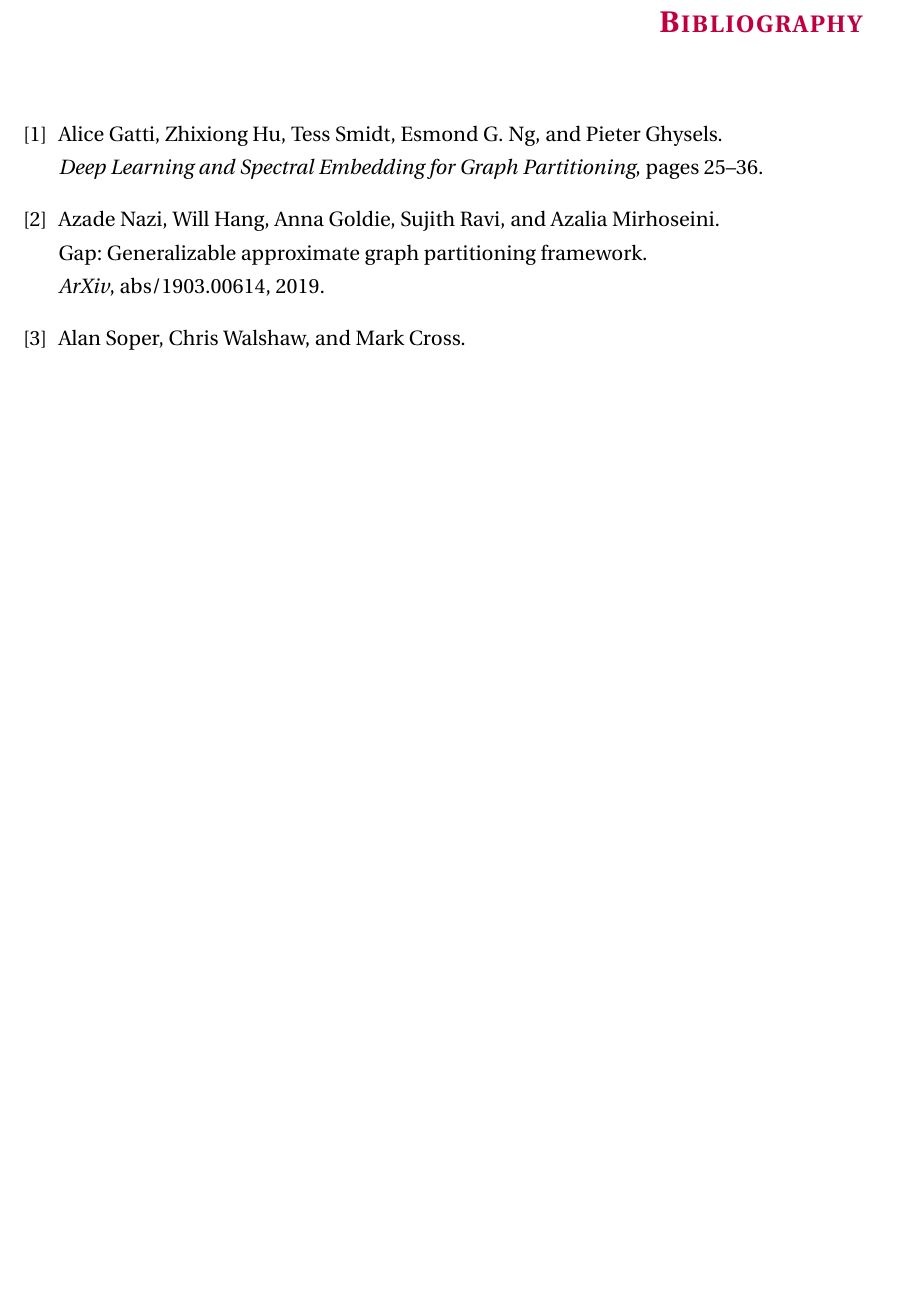
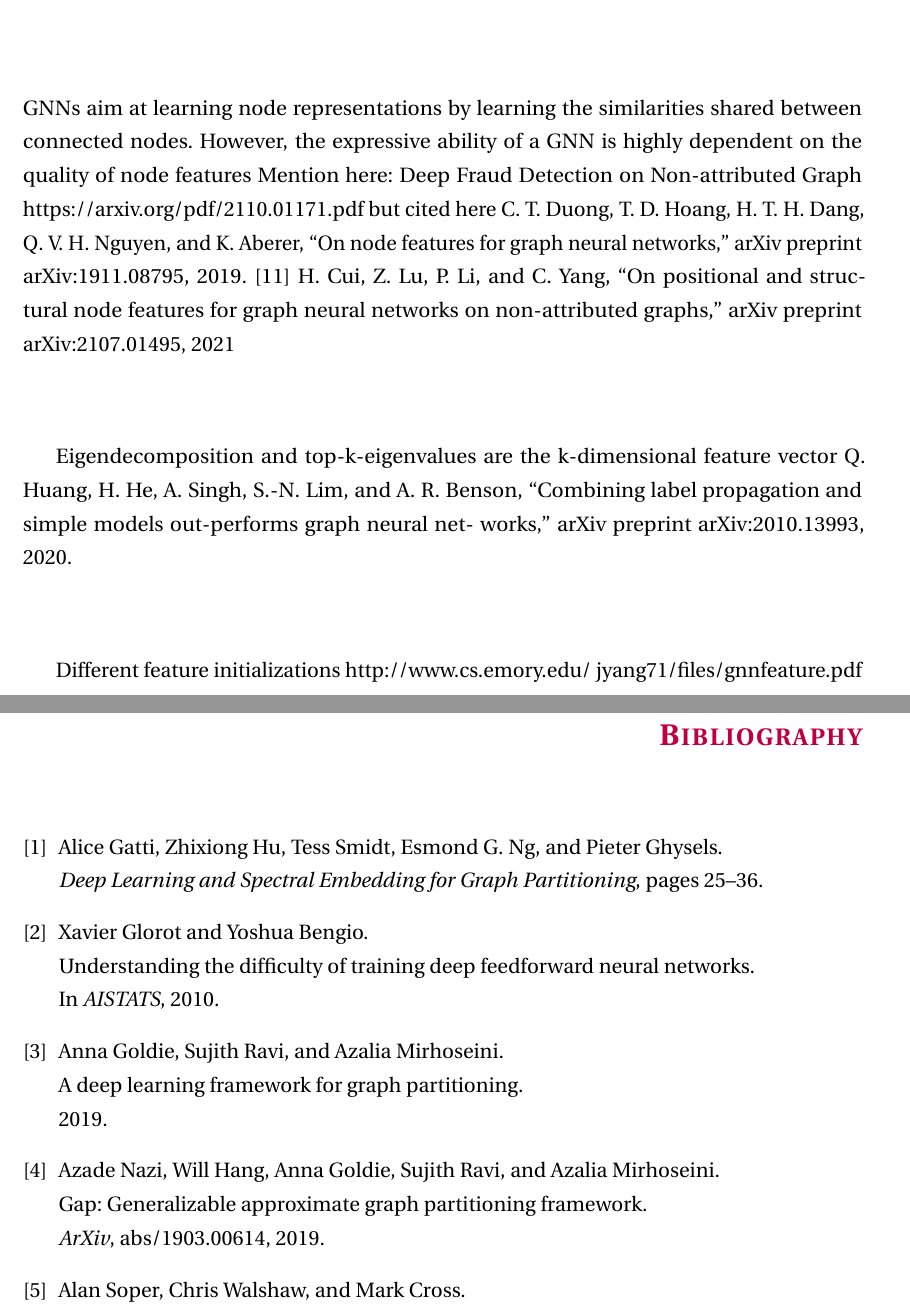
Before and after one commit to crispu93/master_thesis_document, a LaTeX thesis (Templete tesis doctorado/memoirthesis.tex, which reads Templete tesis doctorado/chapters/chapter03/chap03.tex, Templete tesis doctorado/references.bib): part of page 29 of 30 before the commit and two parts of pages 23 and 31 of 32 after it, the two joined at a grey line, cut at the place of the change, the shorter picture padded with empty space. The pictures show the PDF file Templete tesis doctorado/memoirthesis.pdf that the author committed with the source.

Commit message:
Added partitioning module image and completed GAP chapter info

```diff
--- a/Templete tesis doctorado/chapters/chapter03/chap03.tex
+++ b/Templete tesis doctorado/chapters/chapter03/chap03.tex
@@ -4,3 +4,28 @@
 \let\textcircled=\pgftextcircled
 \chapter{Proposed solution (Graph Partitioning for Large Graphs)}
 \label{Chapter3}
+GNNs aim at learning node
+representations by learning the similarities shared between
+connected nodes. However, the expressive ability of a GNN
+is highly dependent on the quality of node features
+Mention here: Deep Fraud Detection on Non-attributed Graph
+https://arxiv.org/pdf/2110.01171.pdf
+but cited here
+C. T. Duong, T. D. Hoang, H. T. H. Dang, Q. V. H. Nguyen, and
+K. Aberer, “On node features for graph neural networks,” arXiv preprint
+arXiv:1911.08795, 2019.
+[11] H. Cui, Z. Lu, P. Li, and C. Yang, “On positional and structural node
+features for graph neural networks on non-attributed graphs,” arXiv
+preprint arXiv:2107.01495, 2021
+
+Eigendecomposition and top-k-eigenvalues are the k-dimensional feature vector
+Q. Huang, H. He, A. Singh, S.-N. Lim, and A. R. Benson, “Combining
+label propagation and simple models out-performs graph neural net-
+works,” arXiv preprint arXiv:2010.13993, 2020.
+
+Different feature initializations
+http://www.cs.emory.edu/~jyang71/files/gnnfeature.pdf
+
+\begin{center}
+    \includegraphics[scale=0.5]{partitioning_module}
+\end{center}
--- a/Templete tesis doctorado/references.bib
+++ b/Templete tesis doctorado/references.bib
@@ -75,3 +75,16 @@ URL = {https://epubs.siam.org/doi/abs/10.1137/1.9781611977141.3},
 eprint = {https://epubs.siam.org/doi/pdf/10.1137/1.9781611977141.3},
     abstract = { Abstract We present a graph bisection and partitioning algorithm based on graph neural networks. For each node in the graph, the network outputs probabilities for each of the partitions. The graph neural network consists of two modules: an embedding phase and a partitioning phase. The embedding phase is trained first by minimizing a loss function inspired by spectral graph theory. The partitioning module is trained through a loss function that corresponds to the expected value of the normalized cut. Both parts of the neural network rely on SAGE convolutional layers and graph coarsening using heavy edge matching. The multilevel structure of the neural network is inspired by the multigrid algorithm. Our approach generalizes very well to bigger graphs and has partition quality comparable to METIS, Scotch and spectral partitioning, with shorter runtime compared to METIS and spectral partitioning. }
 }
+
+@inproceedings{xavier,
+  title={Understanding the difficulty of training deep feedforward neural networks},
+  author={Xavier Glorot and Yoshua Bengio},
+  booktitle={AISTATS},
+  year={2010}
+}
+
+@inproceedings{gap1,
+  title={A DEEP LEARNING FRAMEWORK FOR GRAPH PARTITIONING},
+  author={Anna Goldie and Sujith Ravi and Azalia Mirhoseini},
+  year={2019}
+}
```
Also changed, not shown: Templete tesis doctorado/chapters/chapter02/chap02.tex (+33 -20 lines), Templete tesis doctorado/chapters/chapter03/partitioning_module.png (added), Templete tesis doctorado/memoirthesis.bbl, Templete tesis doctorado/memoirthesis.pdf, 9 other files.
